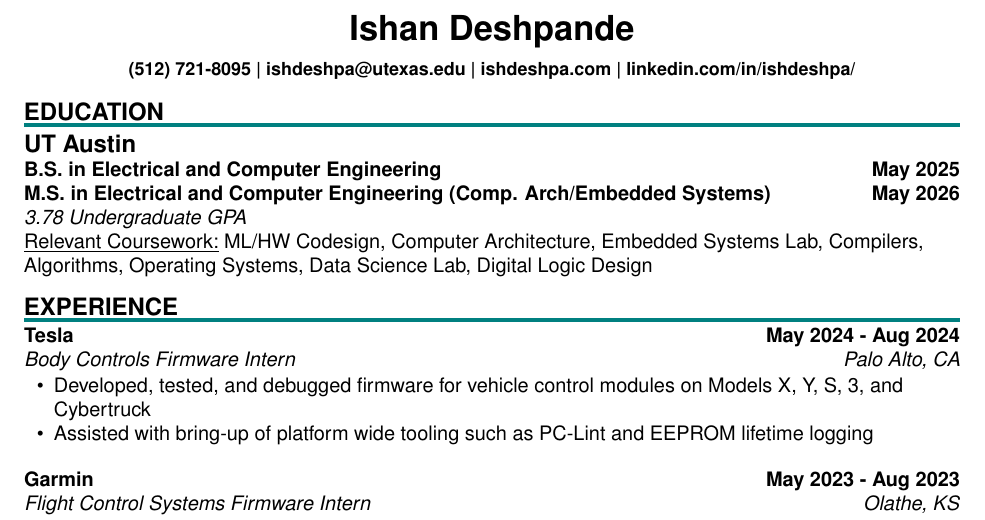
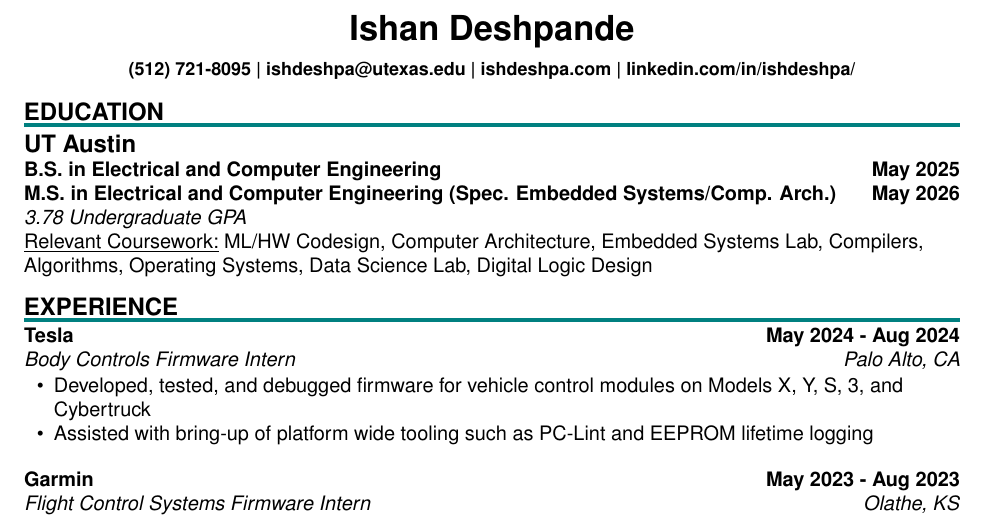
Before and after one commit to IshDeshpa/ishdeshpa.github.io, a LaTeX CV (src/components/pages/resume.tex): part of the page, cut so that both start at the same text. Compiled offline with pdfLaTeX.

Commit message:
specialized in embedded/comparch

```diff
--- a/src/components/pages/resume.tex
+++ b/src/components/pages/resume.tex
@@ -51,7 +51,7 @@
     \vspace{2.5pt}
     \textbf{\large UT Austin} \\
     \textbf{B.S. in Electrical and Computer Engineering} \hfill \textbf{May 2025} \\
-    \textbf{M.S. in Electrical and Computer Engineering (Comp. Arch/Embedded Systems)} \hfill \textbf{May 2026} \\
+    \textbf{M.S. in Electrical and Computer Engineering (Spec. Embedded Systems/Comp. Arch.)} \hfill \textbf{May 2026} \\
     \textit{3.78 Undergraduate GPA} \\
     \underline{Relevant Coursework:} ML/HW Codesign, Computer Architecture, Embedded Systems Lab, Compilers, Algorithms, Operating Systems, Data Science Lab, Digital Logic Design
 \end{flushleft}
```
